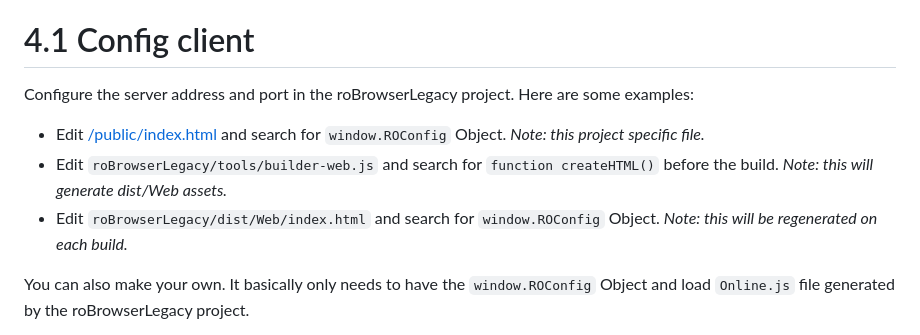
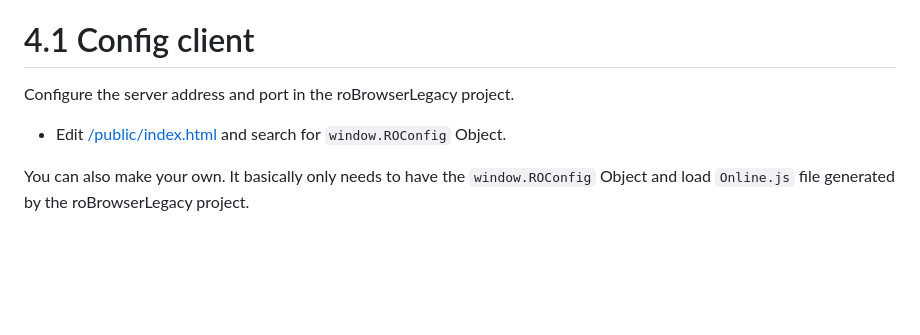
Before and after one commit to Sehrentos/roBrowserLegacy-NetBridge, a Markdown page: README.md, the part around the change. Drawn GitHub-style; blank space fills up the shorter version.

```diff
--- a/README.md
+++ b/README.md
@@ -68,11 +68,9 @@ Current project structure is something like this:
 
 # 4.1 Config client
 
-Configure the server address and port in the roBrowserLegacy project. Here are some examples:
+Configure the server address and port in the roBrowserLegacy project.
 
-- Edit [/public/index.html](./public/index.html) and search for `window.ROConfig` Object. *Note: this project specific file.*
-- Edit `roBrowserLegacy/tools/builder-web.js` and search for `function createHTML()` before the build. *Note: this will generate dist/Web assets.*
-- Edit `roBrowserLegacy/dist/Web/index.html` and search for `window.ROConfig` Object. *Note: this will be regenerated on each build.*
+- Edit [/public/index.html](./public/index.html) and search for `window.ROConfig` Object.
 
 You can also make your own. It basically only needs to have the `window.ROConfig` Object and load `Online.js` file generated by the roBrowserLegacy project.
 
```
